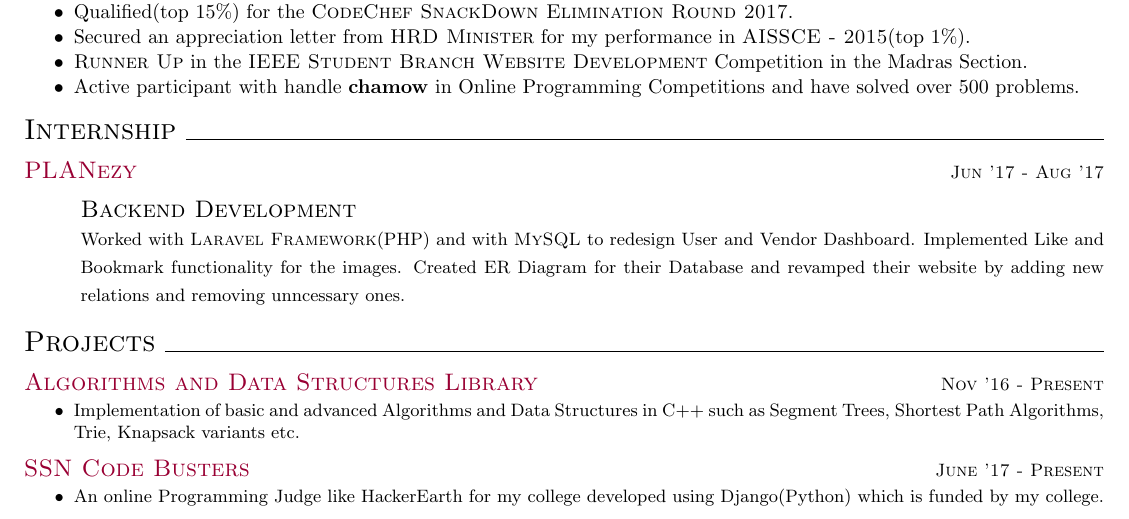
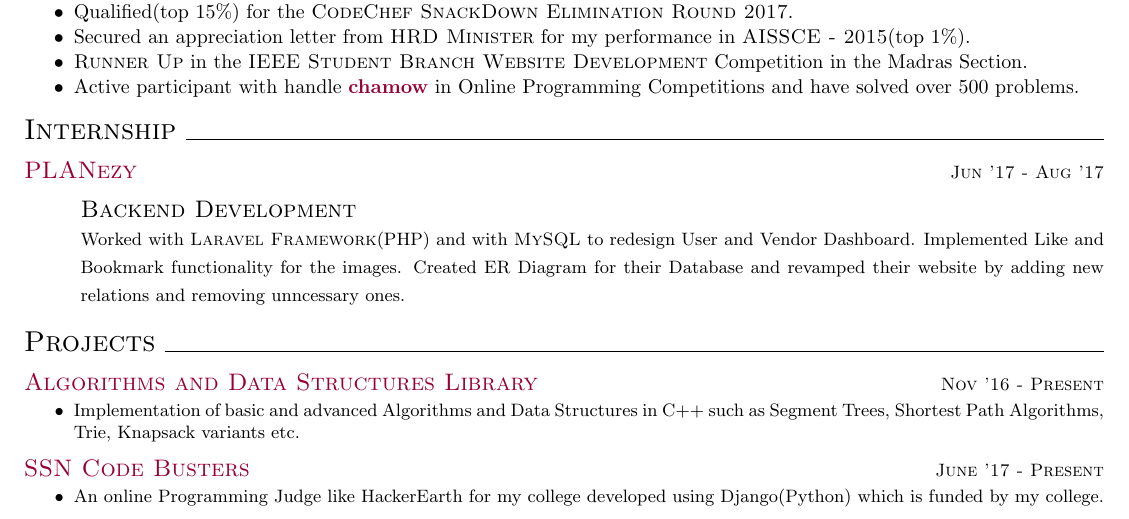
Before and after one commit to chamow97/resume, a LaTeX document (online/Chandramowli.tex): part of the page, cut so that both start at the same text. Compiled offline with pdfLaTeX.

Commit message:
Good to go :racehorse:

```diff
--- a/online/Chandramowli.tex
+++ b/online/Chandramowli.tex
@@ -58,7 +58,7 @@
 	\item Qualified(top 15\%) for the \textsc{CodeChef SnackDown Elimination Round 2017}.
 	\item Secured an appreciation letter from \textsc{HRD Minister} for my performance in \textsc{AISSCE - 2015}(top 1\%).
 	\item \textsc{Runner Up} in the \textsc{IEEE Student Branch Website Development} Competition in the Madras Section.
-	\item Active participant with handle \textbf{chamow} in Online Programming Competitions and have solved over 500 problems.
+	\item Active participant with handle \textbf{\href{https://chamow97.github.io/Competitive-Coding/}{chamow}} in Online Programming Competitions and have solved over 500 problems.
 
 
 	\end{itemize}
@@ -82,7 +82,7 @@
 
 	\vspace{3mm}
 
-	\large{\textsc{\href{https://github.com/chamow97/Algorithm-DS-Library}{Algorithms and Data Structures Library}}   \hfill \small\textsc{Nov '16 - Present}
+	\large{\textsc{\href{https://chamow97.github.io/Algorithm-DS-Library/}{Algorithms and Data Structures Library}}   \hfill \small\textsc{Nov '16 - Present}
 	\begin{itemize}
 	\small
 	{
```
Also changed, not shown: online/Chandramowli.pdf, online/Chandramowli.tex (4 more changed lines), 2 other files.
